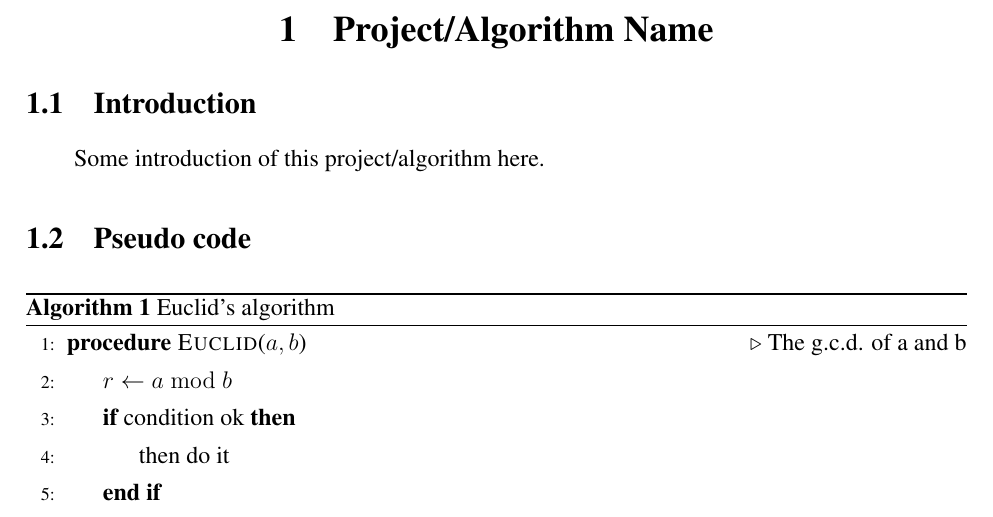
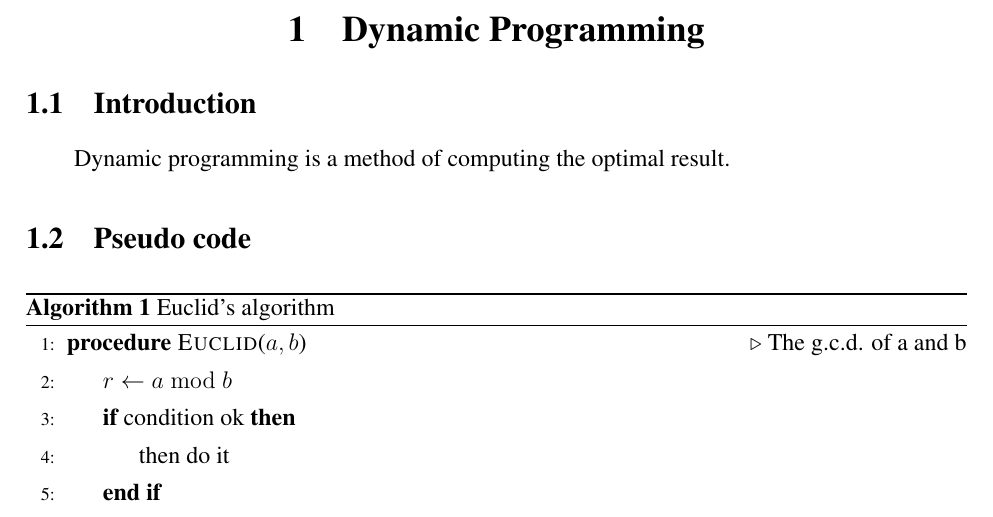
Before and after one commit to DreamtaleCore/AlgorithmHomework, a LaTeX document (doc/brief.tex): part of page 1 of 4, cut at the place of the change. The pictures show the PDF file doc/brief.pdf that the author committed with the source.

Commit message:
add dynamic programming algorithm family

```diff
--- a/doc/brief.tex
+++ b/doc/brief.tex
@@ -16,10 +16,10 @@
 %% Start of document
 \begin{document}
 
-  \section{Project/Algorithm Name}
+  \section{Dynamic Programming}
 
   \subsection{Introduction}
-    Some introduction of this project/algorithm here.
+    Dynamic programming is a method of computing the optimal result.
   \subsection{Pseudo code}
     \begin{algorithm}
     \caption{Euclid's algorithm}\label{euclid}
```
Also changed, not shown: README.md, doc/brief.pdf.
